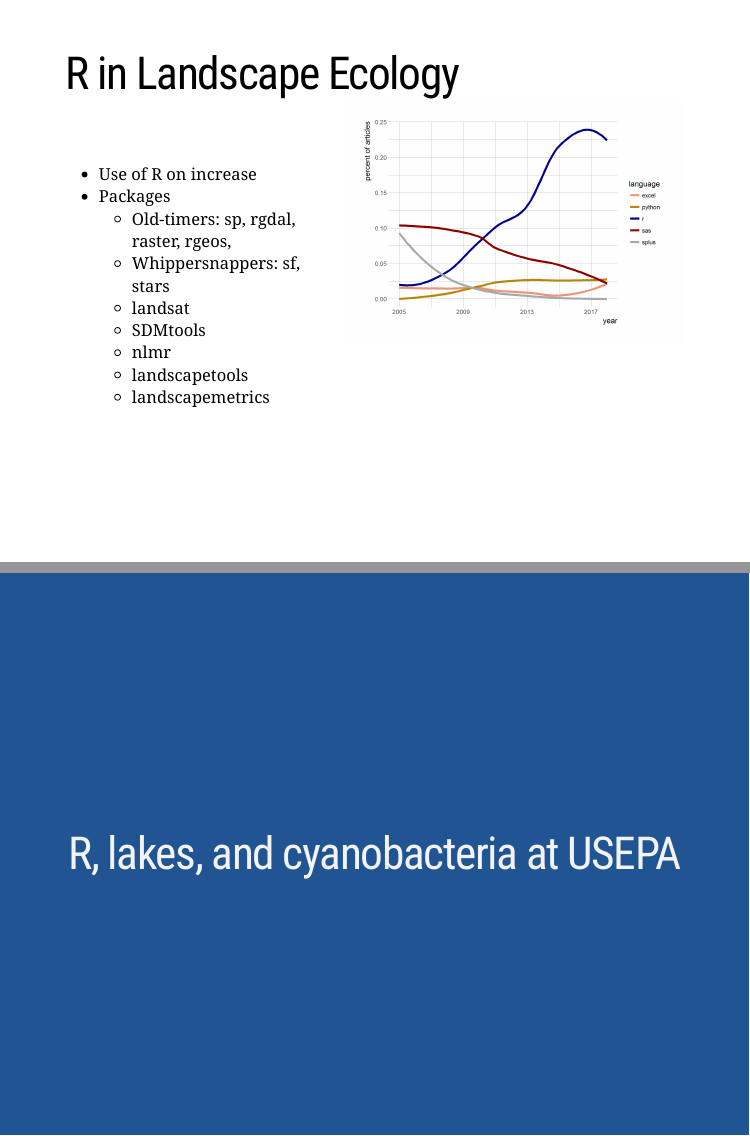
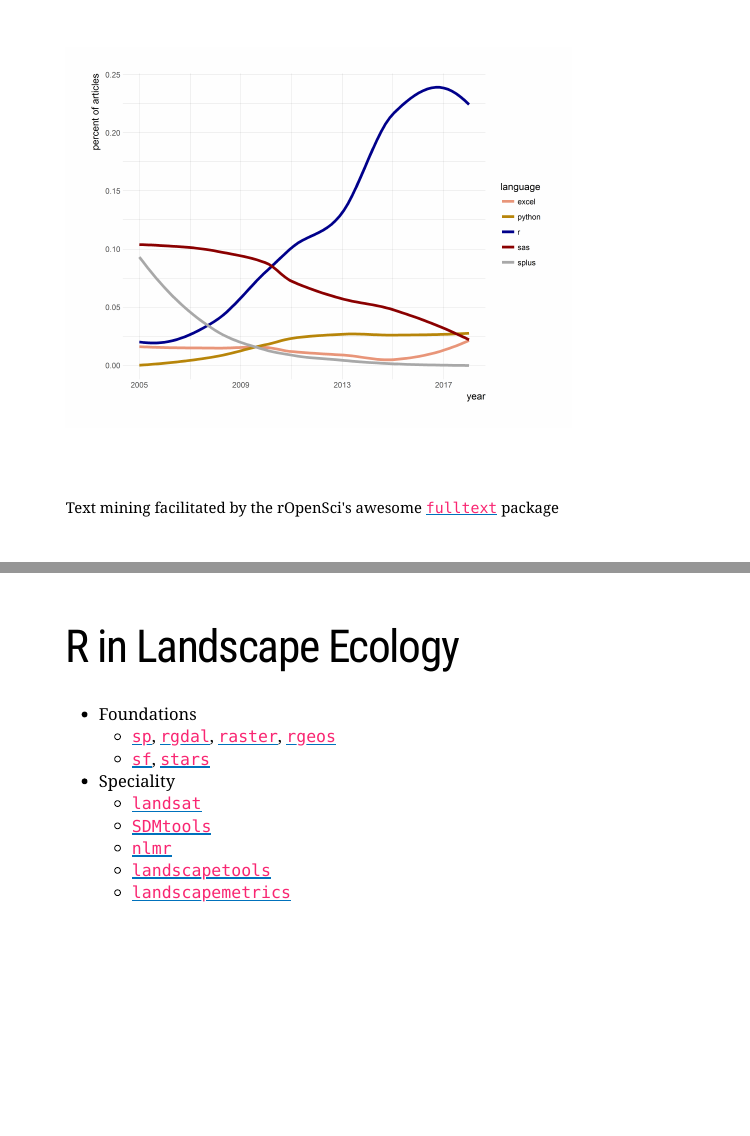
Before and after one commit to jhollist/lakes_landscapes_r, an R Markdown document (index.Rmd): pages 7 and 8 of 19 before the commit and pages 6 and 7 of 19 after it, joined at a grey line. The pictures show the slides in the output file index.html that the author committed with the source; the slides are laid out offline by our stand-in for remark.js, each with all of its steps uncovered, in fonts that may differ from those the slides ask for, and without slide numbers, shadows or browser add-ons.

Commit message:
fresh render index

````diff
--- a/index.Rmd
+++ b/index.Rmd
@@ -92,19 +80,7 @@ class: center, middle, inverse
 ---
 # R in Landscape Ecology
 
-.left-column[
-- Use of R on increase
-- Packages
-  - Old-timers: sp, rgdal, raster, rgeos,
-  - Whippersnappers: sf, stars
-  - landsat
-  - SDMtools
-  - nlmr
-  - landscapetools
-  - landscapemetrics
-]
-.right-column[
-```{r echo=FALSE, warning=FALSE, message=FALSE,dpi=300, fig.height=5, fig.width=7}
+```{r r_lang,echo=FALSE, include=FALSE, warning=FALSE, message=FALSE}
 library(rvest)
 library(dplyr)
 library(stringr)
@@ -125,8 +102,25 @@ read_csv("le_lang_year.csv") %>%
   scale_x_continuous(labels = seq(2005,2020,by=4),
                        breaks = seq(2005,2020,by=4)) +
   labs(y = "percent of articles")
+ggsave(plot = ggp, filename = "figure/r_lang.png", width = 8, height = 6, units = "in",
+       dpi = 600)
 ```
-]
+
+<img src="figure/r_lang.png" style="margin-top: -100px; width: 82%"></img>
+
+.footnote[Text mining facilitated by the rOpenSci's awesome [`fulltext`](https://CRAN.R-project.org/package=fulltext) package]
+---
+# R in Landscape Ecology
+
+- Foundations
+  - [`sp`](https://CRAN.R-project.org/package=fulltext), [`rgdal`](https://CRAN.R-project.org/package=fulltext), [`raster`](https://CRAN.R-project.org/package=fulltext), [`rgeos`](https://CRAN.R-project.org/package=fulltext)
+  - [`sf`](https://CRAN.R-project.org/package=fulltext), [`stars`](https://CRAN.R-project.org/package=fulltext)
+- Speciality
+  - [`landsat`](https://CRAN.R-project.org/package=fulltext)
+  - [`SDMtools`](https://CRAN.R-project.org/package=fulltext)
+  - [`nlmr`](https://CRAN.R-project.org/package=fulltext)
+  - [`landscapetools`](https://CRAN.R-project.org/package=fulltext)
+  - [`landscapemetrics`](https://CRAN.R-project.org/package=fulltext)
 
 ---
 class: center, middle, inverse
````
Also changed, not shown: figure/r_lang.png (added), figure/rlang.png (added), index.html, index_files/figure-html/r_lang-1.png (added), lakes_landscapes_r.pdf, index.Rmd (18 more changed lines).
